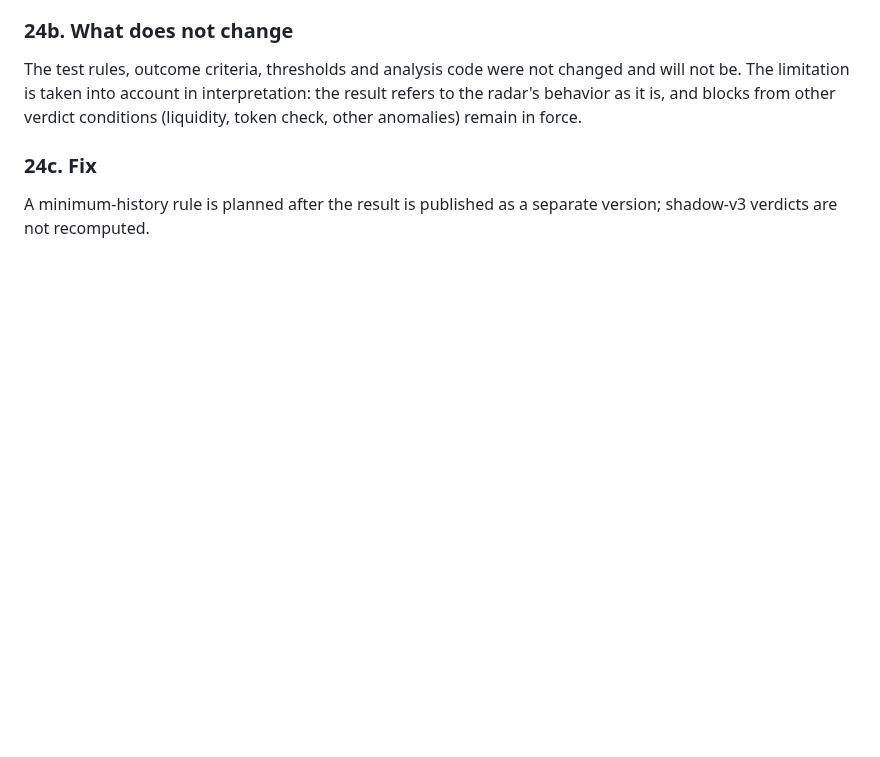
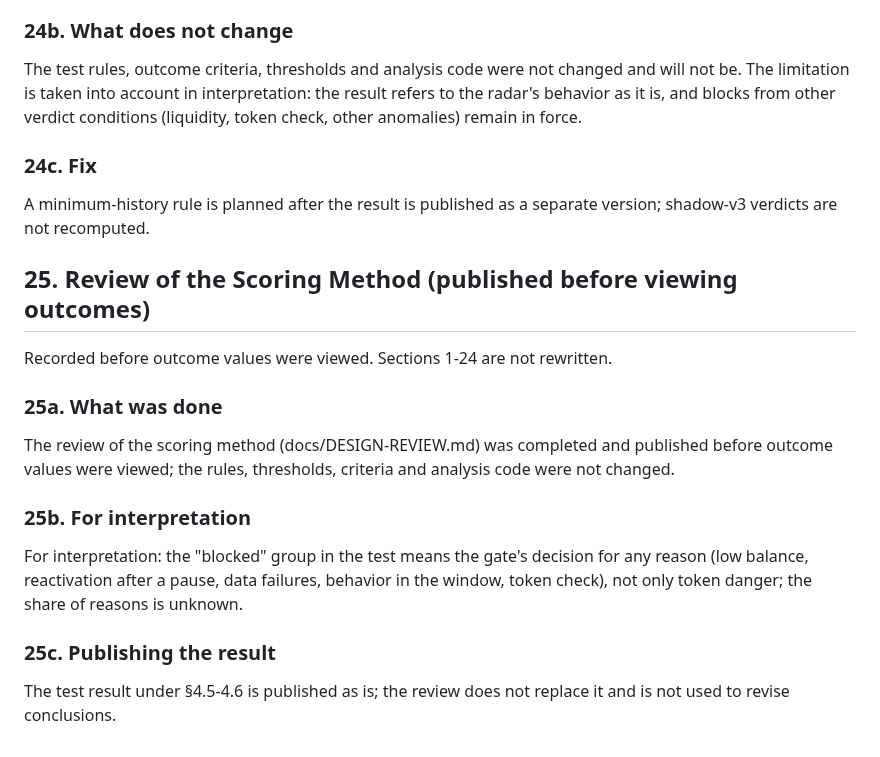
Before and after one commit to daniilmilintieiev-ux/wallet-radar, a Markdown page: docs/PREREGISTRATION.en.md, the part around the change. Drawn GitHub-style; blank space fills up the shorter version.

Commit message:
docs(preregistration): add section 25 in English
Co-Authored-By: Claude Sonnet 5.5 <noreply@anthropic.com>

```diff
--- a/docs/PREREGISTRATION.en.md
+++ b/docs/PREREGISTRATION.en.md
@@ -683,3 +683,16 @@ The test rules, outcome criteria, thresholds and analysis code were not changed
 
 ### 24c. Fix
 A minimum-history rule is planned after the result is published as a separate version; shadow-v3 verdicts are not recomputed.
+
+## 25. Review of the Scoring Method (published before viewing outcomes)
+
+Recorded before outcome values were viewed. Sections 1-24 are not rewritten.
+
+### 25a. What was done
+The review of the scoring method (docs/DESIGN-REVIEW.md) was completed and published before outcome values were viewed; the rules, thresholds, criteria and analysis code were not changed.
+
+### 25b. For interpretation
+For interpretation: the "blocked" group in the test means the gate's decision for any reason (low balance, reactivation after a pause, data failures, behavior in the window, token check), not only token danger; the share of reasons is unknown.
+
+### 25c. Publishing the result
+The test result under §4.5-4.6 is published as is; the review does not replace it and is not used to revise conclusions.
```
